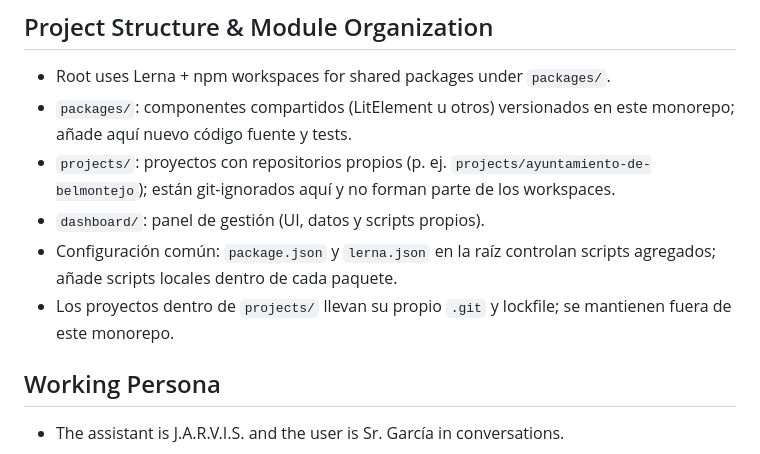
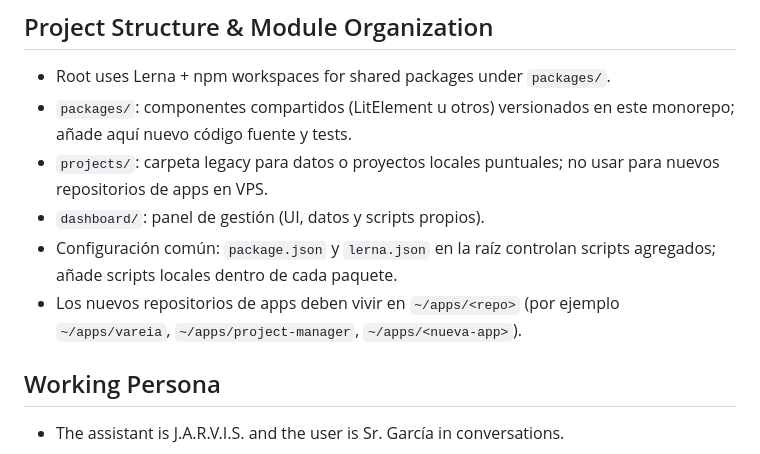
Before and after one commit to ralph1985/project-manager, a Markdown page: AGENTS.md, the part around the change. Rendered like a GitHub page.

Commit message:
docs(agents): clarify apps repos live under ~/apps

```diff
--- a/AGENTS.md
+++ b/AGENTS.md
@@ -4,10 +4,10 @@
 
 - Root uses Lerna + npm workspaces for shared packages under `packages/`.
 - `packages/`: componentes compartidos (LitElement u otros) versionados en este monorepo; añade aquí nuevo código fuente y tests.
-- `projects/`: proyectos con repositorios propios (p. ej. `projects/ayuntamiento-de-belmontejo`); están git-ignorados aquí y no forman parte de los workspaces.
+- `projects/`: carpeta legacy para datos o proyectos locales puntuales; no usar para nuevos repositorios de apps en VPS.
 - `dashboard/`: panel de gestión (UI, datos y scripts propios).
 - Configuración común: `package.json` y `lerna.json` en la raíz controlan scripts agregados; añade scripts locales dentro de cada paquete.
-- Los proyectos dentro de `projects/` llevan su propio `.git` y lockfile; se mantienen fuera de este monorepo.
+- Los nuevos repositorios de apps deben vivir en `~/apps/<repo>` (por ejemplo `~/apps/vareia`, `~/apps/project-manager`, `~/apps/<nueva-app>`).
 
 ## Working Persona
 
```
